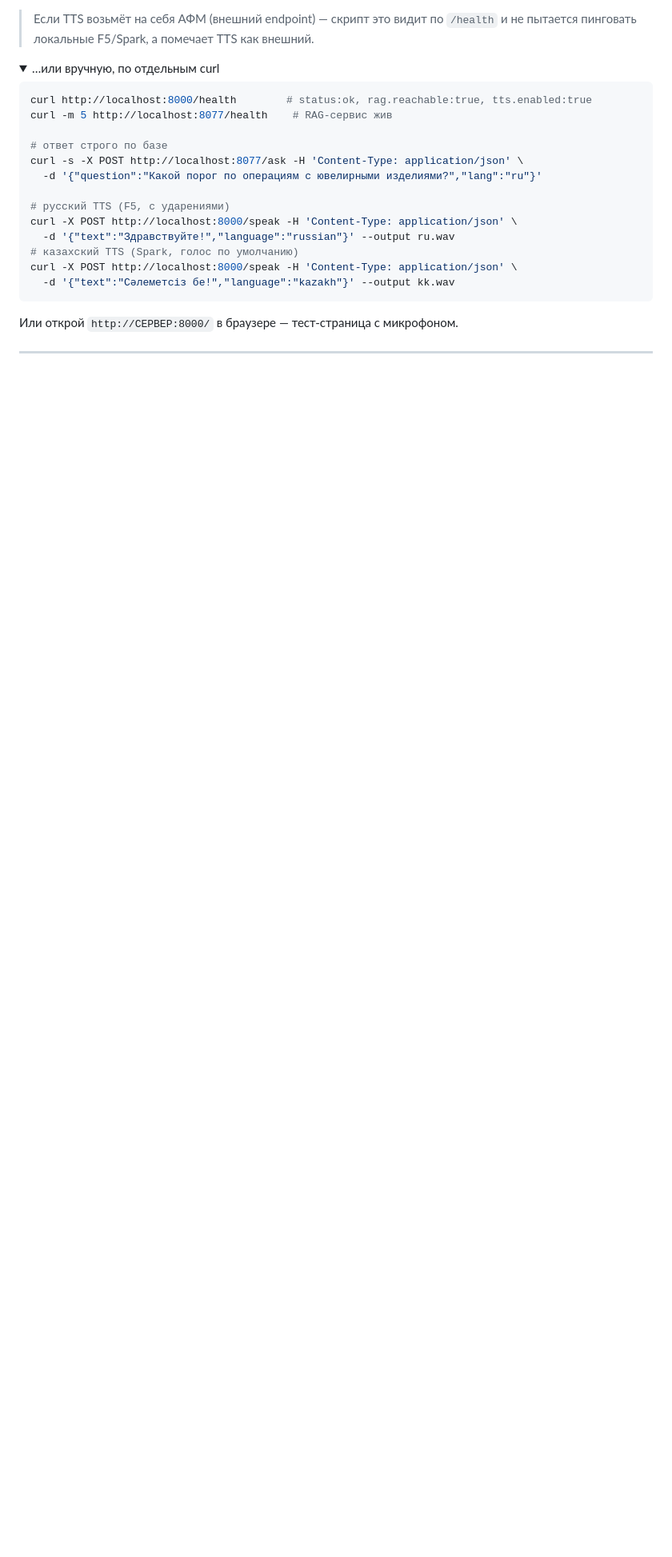
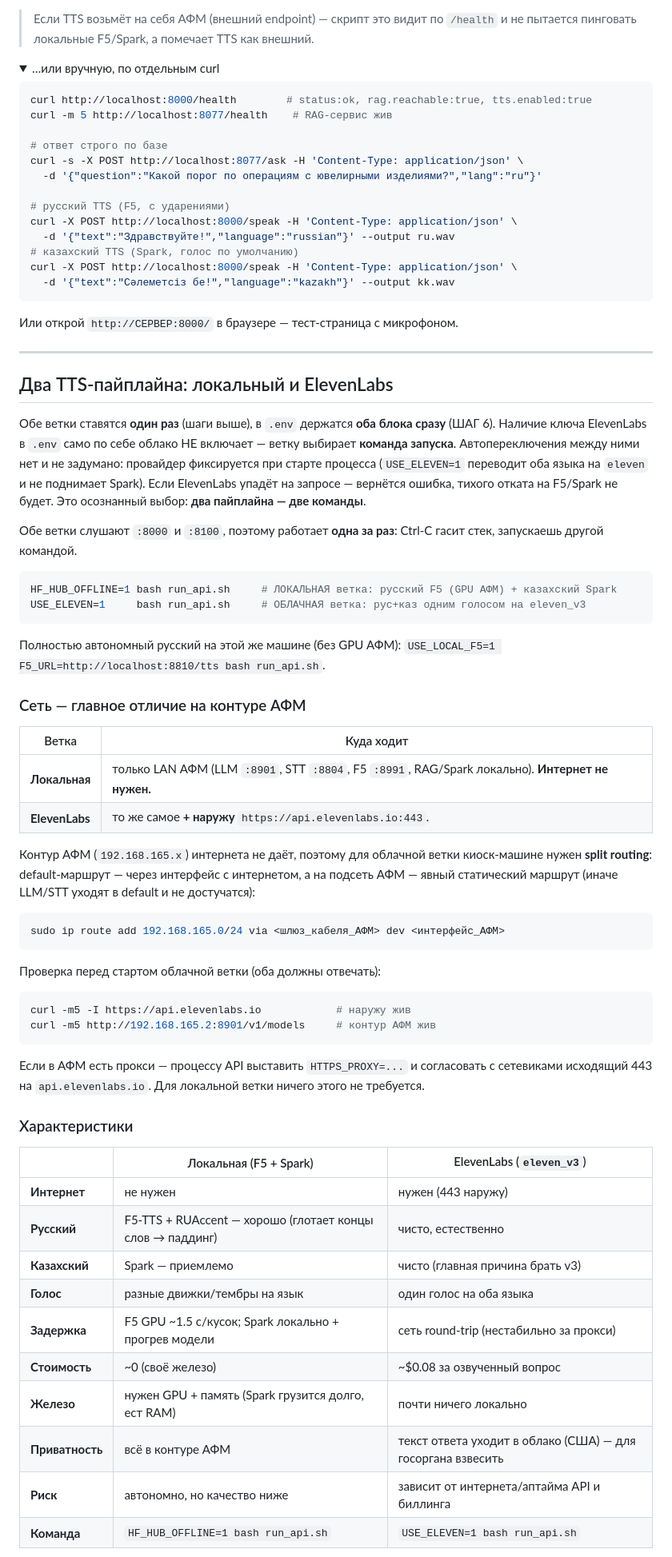
Before and after one commit to RaiymbekRszhan/afm-ai-dos, a Markdown page: DEPLOY.md, the part around one of its changes. Shown at 80% size. Rendered like a GitHub page; folded sections open; blank space fills up the shorter version.

Commit message:
docs: DEPLOY — раздел «Два TTS-пайплайна» (локальный vs ElevenLabs)
Две команды запуска (HF_HUB_OFFLINE=1 vs USE_ELEVEN=1), split routing на
контуре АФМ для облачной ветки, таблица характеристик и заметка про systemd.

Co-Authored-By: Claude Opus 4.8 <noreply@anthropic.com>

````diff
--- a/DEPLOY.md
+++ b/DEPLOY.md
@@ -242,3 +242,58 @@ curl -X POST http://localhost:8000/speak -H 'Content-Type: application/json' \
 
 ---
 
+## Два TTS-пайплайна: локальный и ElevenLabs
+
+Обе ветки ставятся **один раз** (шаги выше), в `.env` держатся **оба блока сразу**
+(ШАГ 6). Наличие ключа ElevenLabs в `.env` само по себе облако НЕ включает — ветку
+выбирает **команда запуска**. Автопереключения между ними нет и не задумано: провайдер
+фиксируется при старте процесса (`USE_ELEVEN=1` переводит оба языка на `eleven` и не
+поднимает Spark). Если ElevenLabs упадёт на запросе — вернётся ошибка, тихого отката на
+F5/Spark не будет. Это осознанный выбор: **два пайплайна — две команды**.
+
+Обе ветки слушают `:8000` и `:8100`, поэтому работает **одна за раз**: Ctrl-C гасит
+стек, запускаешь другой командой.
+
+```bash
+HF_HUB_OFFLINE=1 bash run_api.sh     # ЛОКАЛЬНАЯ ветка: русский F5 (GPU АФМ) + казахский Spark
+USE_ELEVEN=1     bash run_api.sh     # ОБЛАЧНАЯ ветка: рус+каз одним голосом на eleven_v3
+```
+Полностью автономный русский на этой же машине (без GPU АФМ):
+`USE_LOCAL_F5=1 F5_URL=http://localhost:8810/tts bash run_api.sh`.
+
+### Сеть — главное отличие на контуре АФМ
+
+| Ветка | Куда ходит |
+|-------|-----------|
+| **Локальная** | только LAN АФМ (LLM `:8901`, STT `:8804`, F5 `:8991`, RAG/Spark локально). **Интернет не нужен.** |
+| **ElevenLabs** | то же самое **+ наружу** `https://api.elevenlabs.io:443`. |
+
+Контур АФМ (`192.168.165.x`) интернета не даёт, поэтому для облачной ветки киоск-машине
+нужен **split routing**: default-маршрут — через интерфейс с интернетом, а на подсеть АФМ
+— явный статический маршрут (иначе LLM/STT уходят в default и не достучатся):
+```bash
+sudo ip route add 192.168.165.0/24 via <шлюз_кабеля_АФМ> dev <интерфейс_АФМ>
+```
+Проверка перед стартом облачной ветки (оба должны отвечать):
+```bash
+curl -m5 -I https://api.elevenlabs.io            # наружу жив
+curl -m5 http://192.168.165.2:8901/v1/models     # контур АФМ жив
+```
+Если в АФМ есть прокси — процессу API выставить `HTTPS_PROXY=...` и согласовать с сетевиками
+исходящий 443 на `api.elevenlabs.io`. Для локальной ветки ничего этого не требуется.
+
+### Характеристики
+
+| | Локальная (F5 + Spark) | ElevenLabs (`eleven_v3`) |
+|---|---|---|
+| **Интернет** | не нужен | нужен (443 наружу) |
+| **Русский** | F5-TTS + RUAccent — хорошо (глотает концы слов → паддинг) | чисто, естественно |
+| **Казахский** | Spark — приемлемо | чисто (главная причина брать v3) |
+| **Голос** | разные движки/тембры на язык | один голос на оба языка |
+| **Задержка** | F5 GPU ~1.5 c/кусок; Spark локально + прогрев модели | сеть round-trip (нестабильно за прокси) |
+| **Стоимость** | ~0 (своё железо) | ~$0.08 за озвученный вопрос |
+| **Железо** | нужен GPU + память (Spark грузится долго, ест RAM) | почти ничего локально |
+| **Приватность** | всё в контуре АФМ | текст ответа уходит в облако (США) — для госоргана взвесить |
+| **Риск** | автономно, но качество ниже | зависит от интернета/аптайма API и биллинга |
+| **Команда** | `HF_HUB_OFFLINE=1 bash run_api.sh` | `USE_ELEVEN=1 bash run_api.sh` |
+
````
Also changed, not shown: other parts of DEPLOY.md (+12 -0 lines).
